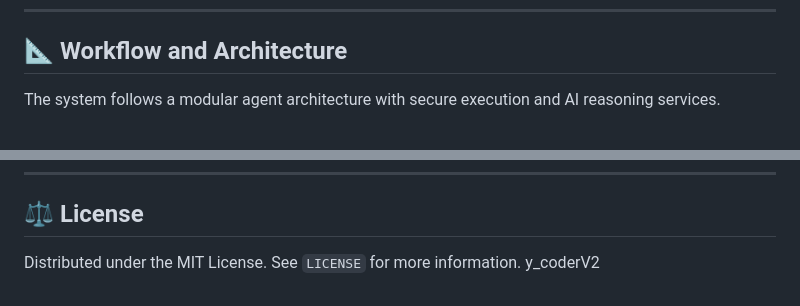
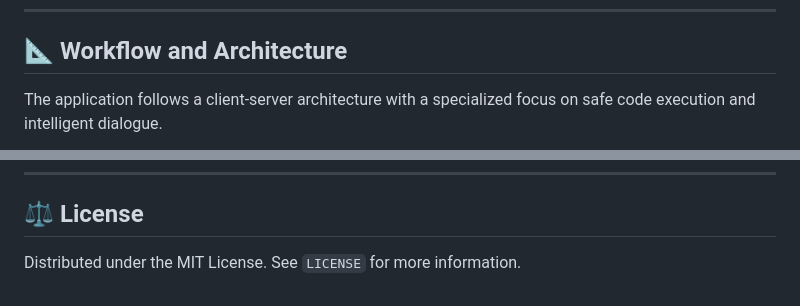
Before and after one commit to blackeagle686/my_coderV2, a Markdown page: README.md, 2 parts joined by grey strips. GitHub-like rendering.

````diff
--- a/README.md
+++ b/README.md
@@ -38,7 +38,7 @@ AI Coder Assistant is designed to bridge the gap between AI-driven code generati
 
 ## 📐 Workflow and Architecture
 
-The system follows a modular agent architecture with secure execution and AI reasoning services.
+The application follows a client-server architecture with a specialized focus on safe code execution and intelligent dialogue.
 
 ```mermaid
 graph TD
@@ -100,4 +92,3 @@ API --> UI
 ## ⚖️ License
 
 Distributed under the MIT License. See `LICENSE` for more information.
-y_coderV2
````
Also changed, not shown: other parts of README.md (+16 -24 lines).
